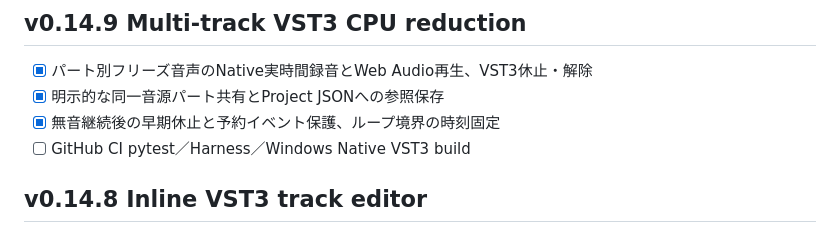
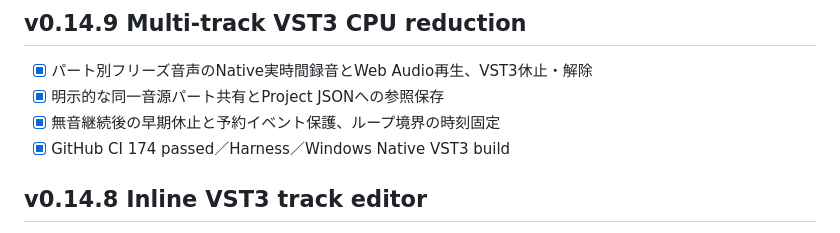
Before and after one commit to hnamaizawa/natural-language-software-synth, a Markdown page: tasks/CURRENT.md, the part around the change. Drawn GitHub-style.

Commit message:
Record successful VST3 freeze CI checks

```diff
--- a/tasks/CURRENT.md
+++ b/tasks/CURRENT.md
@@ -5,7 +5,7 @@
 - [x] パート別フリーズ音声のNative実時間録音とWeb Audio再生、VST3休止・解除
 - [x] 明示的な同一音源パート共有とProject JSONへの参照保存
 - [x] 無音継続後の早期休止と予約イベント保護、ループ境界の時刻固定
-- [ ] GitHub CI pytest／Harness／Windows Native VST3 build
+- [x] GitHub CI 174 passed／Harness／Windows Native VST3 build
 
 ## v0.14.8 Inline VST3 track editor
 
```
